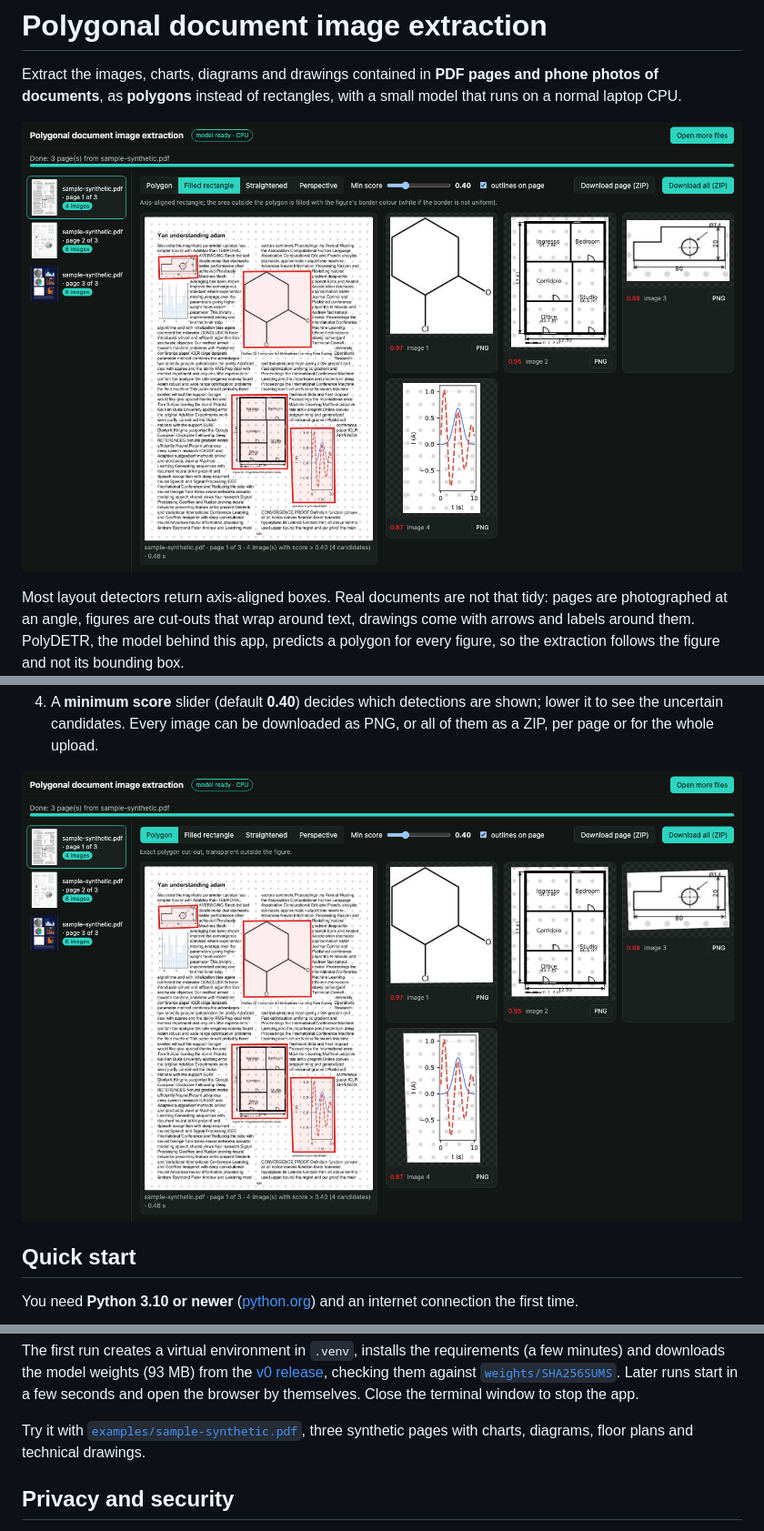
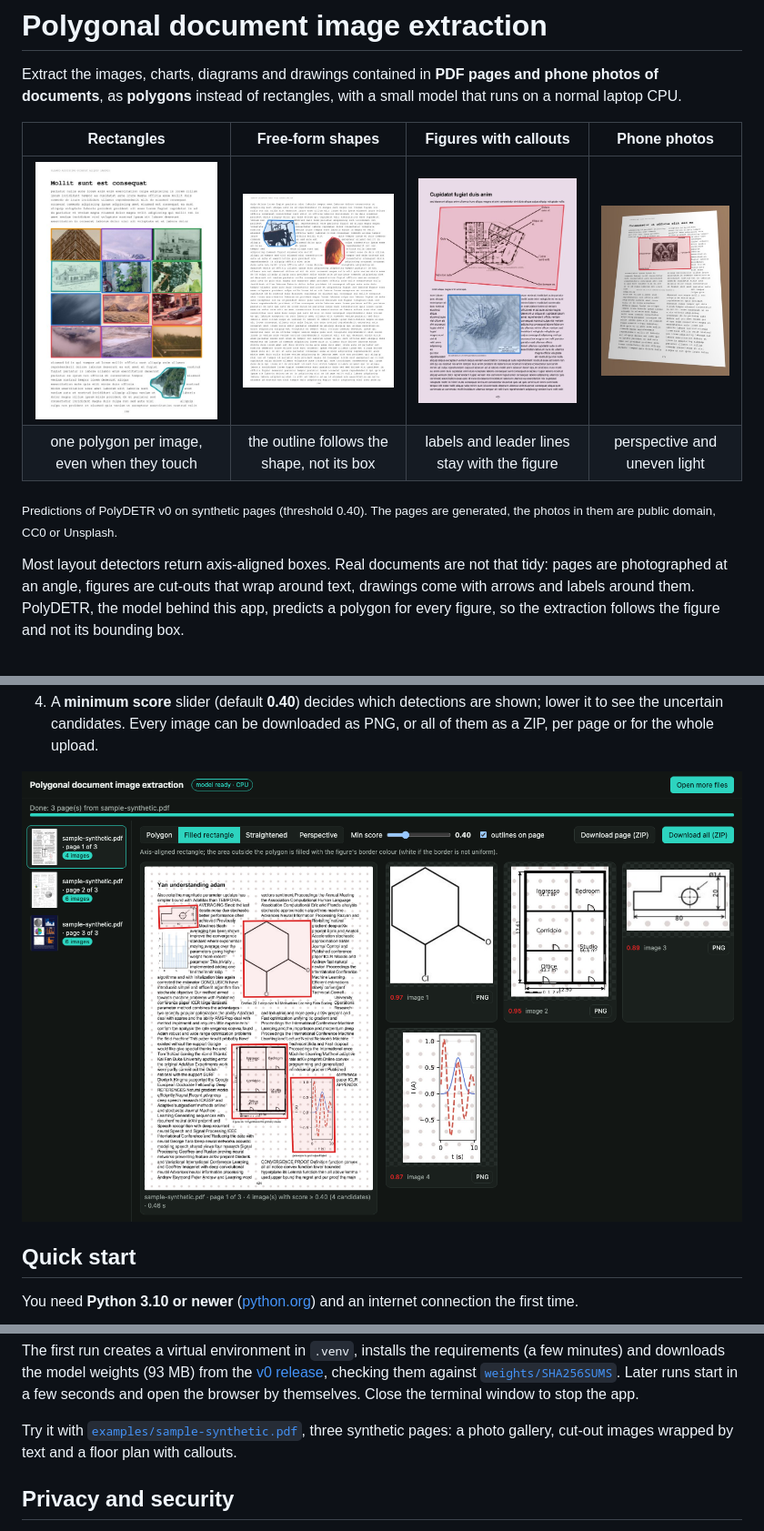
Before and after one commit to EnricoSimionato/polygonal-doc-image-extraction, a Markdown page: README.md, 3 parts joined by grey strips. Shown: that part at 91% size. GitHub-like rendering; pictures changed too: docs/examples/callouts.jpg (added), docs/examples/cutouts.jpg (added), docs/examples/photo.jpg (added).

```diff
--- a/README.md
+++ b/README.md
@@ -3,7 +3,13 @@
 Extract the images, charts, diagrams and drawings contained in **PDF pages and phone photos of documents**, as
 **polygons** instead of rectangles, with a small model that runs on a normal laptop CPU.
 
-![The app on a synthetic sample page: detected figures outlined on the page, extracted images on the right](docs/screenshot-filled.png)
+| Rectangles | Free-form shapes | Figures with callouts | Phone photos |
+|:---:|:---:|:---:|:---:|
+| <img src="docs/examples/rectangles.jpg" width="200" alt="A gallery of rectangular photos, each outlined"> | <img src="docs/examples/cutouts.jpg" width="200" alt="Irregular cut-out images wrapped by text, outlined by their own shape"> | <img src="docs/examples/callouts.jpg" width="200" alt="A rotated floor plan with labels and leader lines, outlined together with its callouts"> | <img src="docs/examples/photo.jpg" width="200" alt="A page photographed at an angle, with the figure outlined as a quadrilateral"> |
+| one polygon per image, even when they touch | the outline follows the shape, not its box | labels and leader lines stay with the figure | perspective and uneven light |
+
+<sub>Predictions of PolyDETR v0 on synthetic pages (threshold 0.40). The pages are generated, the photos in them are
+public domain, CC0 or Unsplash.</sub>
 
 Most layout detectors return axis-aligned boxes. Real documents are not that tidy: pages are photographed at an
 angle, figures are cut-outs that wrap around text, drawings come with arrows and labels around them. PolyDETR, the
@@ -32,7 +38,7 @@ box.
 4. A **minimum score** slider (default **0.40**) decides which detections are shown; lower it to see the uncertain
    candidates. Every image can be downloaded as PNG, or all of them as a ZIP, per page or for the whole upload.
 
-![The same page in polygon mode](docs/screenshot-polygon.png)
+![The app: detected figures outlined on the page, extracted images on the right](docs/screenshot-filled.png)
 
 ## Quick start
 
@@ -55,8 +61,8 @@ model weights (93 MB) from the [v0 release](https://github.com/EnricoSimionato/p
 checking them against [`weights/SHA256SUMS`](weights/SHA256SUMS). Later runs start in a few seconds and open the
 browser by themselves. Close the terminal window to stop the app.
 
-Try it with [`examples/sample-synthetic.pdf`](examples/sample-synthetic.pdf), three synthetic pages with charts,
-diagrams, floor plans and technical drawings.
+Try it with [`examples/sample-synthetic.pdf`](examples/sample-synthetic.pdf), three synthetic pages: a photo
+gallery, cut-out images wrapped by text and a floor plan with callouts.
 
 ## Privacy and security
 
```
Also changed, not shown: other parts of README.md (+2 -2 lines), ATTRIBUTION.md (+4 -3 lines), MODEL_CARD.md (+2 -2 lines), 2 other files.
